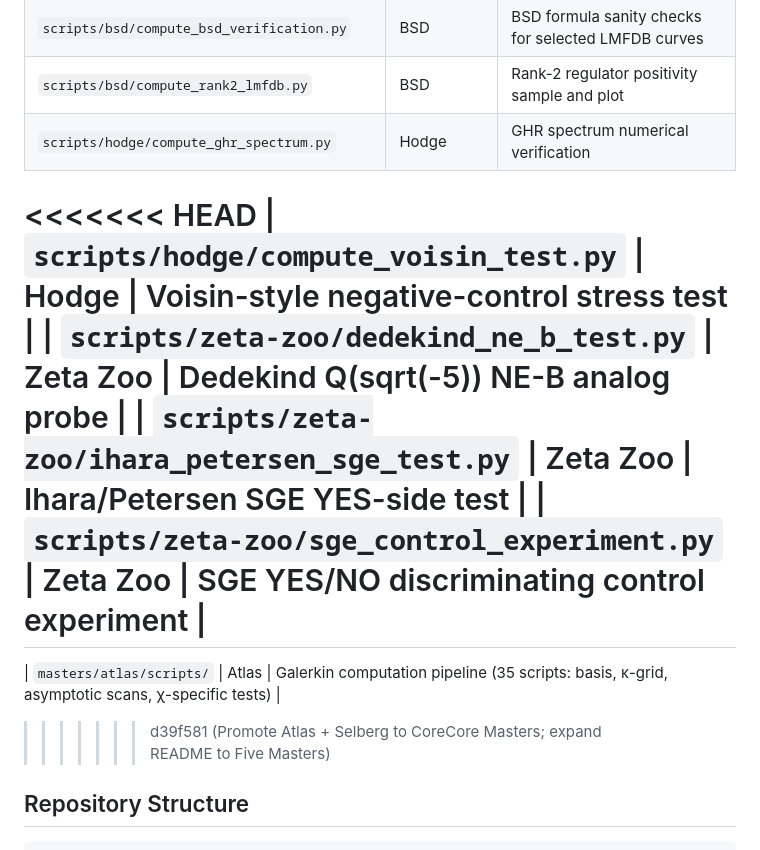
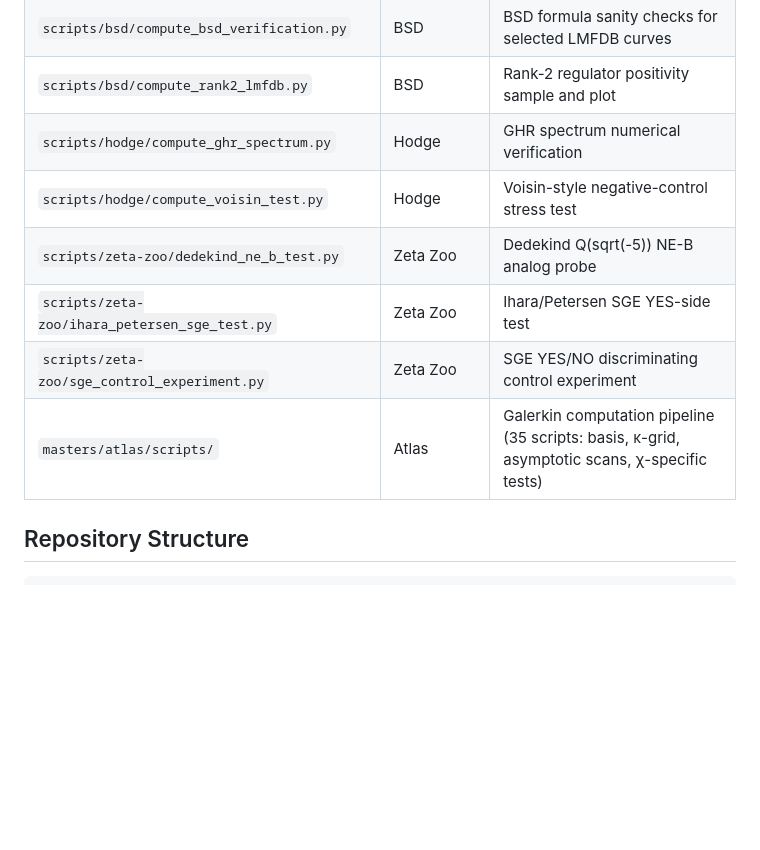
Before and after one commit to research-line/functional-stability-theory, a Markdown page: README.md, the part around the change. GitHub-like rendering; blank space fills up the shorter version.

Commit message:
Hotfix: resolve missed merge conflict in scripts table (combine HEAD+branch)

```diff
--- a/README.md
+++ b/README.md
@@ -186,14 +186,11 @@ These stand independently of FST. The RFEP was abstracted from them; they are no
 | `scripts/bsd/compute_bsd_verification.py` | BSD | BSD formula sanity checks for selected LMFDB curves |
 | `scripts/bsd/compute_rank2_lmfdb.py` | BSD | Rank-2 regulator positivity sample and plot |
 | `scripts/hodge/compute_ghr_spectrum.py` | Hodge | GHR spectrum numerical verification |
-<<<<<<< HEAD
 | `scripts/hodge/compute_voisin_test.py` | Hodge | Voisin-style negative-control stress test |
 | `scripts/zeta-zoo/dedekind_ne_b_test.py` | Zeta Zoo | Dedekind Q(sqrt(-5)) NE-B analog probe |
 | `scripts/zeta-zoo/ihara_petersen_sge_test.py` | Zeta Zoo | Ihara/Petersen SGE YES-side test |
 | `scripts/zeta-zoo/sge_control_experiment.py` | Zeta Zoo | SGE YES/NO discriminating control experiment |
-=======
 | `masters/atlas/scripts/` | Atlas | Galerkin computation pipeline (35 scripts: basis, κ-grid, asymptotic scans, χ-specific tests) |
->>>>>>> d39f581 (Promote Atlas + Selberg to CoreCore Masters; expand README to Five Masters)
 
 ## Repository Structure
 
```
